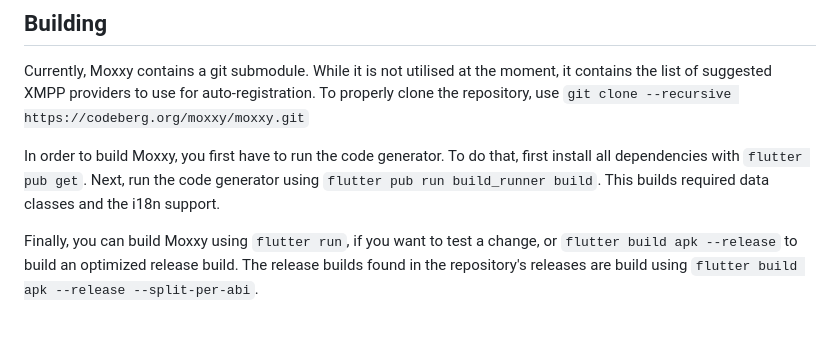
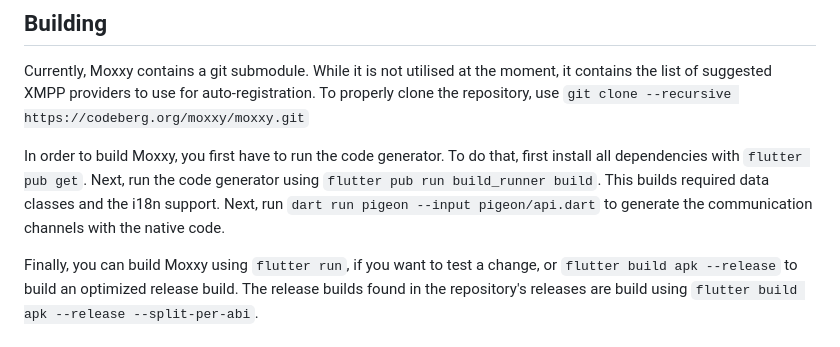
Before and after one commit to PapaTutuWawa/moxxy, a Markdown page: CONTRIBUTING.md, the part around the change. Drawn GitHub-style.

Commit message:
chore(docs): Mention pigeon

```diff
--- a/CONTRIBUTING.md
+++ b/CONTRIBUTING.md
@@ -35,7 +35,8 @@ repository, use `git clone --recursive https://codeberg.org/moxxy/moxxy.git`
 
 In order to build Moxxy, you first have to run the code generator. To do that, first install all dependencies with
 `flutter pub get`. Next, run the code generator using `flutter pub run build_runner build`. This builds required
-data classes and the i18n support.
+data classes and the i18n support. Next, run `dart run pigeon --input pigeon/api.dart` to generate the communication
+channels with the native code.
 
 Finally, you can build Moxxy using `flutter run`, if you want to test a change, or `flutter build apk --release` to build
 an optimized release build. The release builds found in the repository's releases are build using `flutter build apk --release --split-per-abi`.
```
